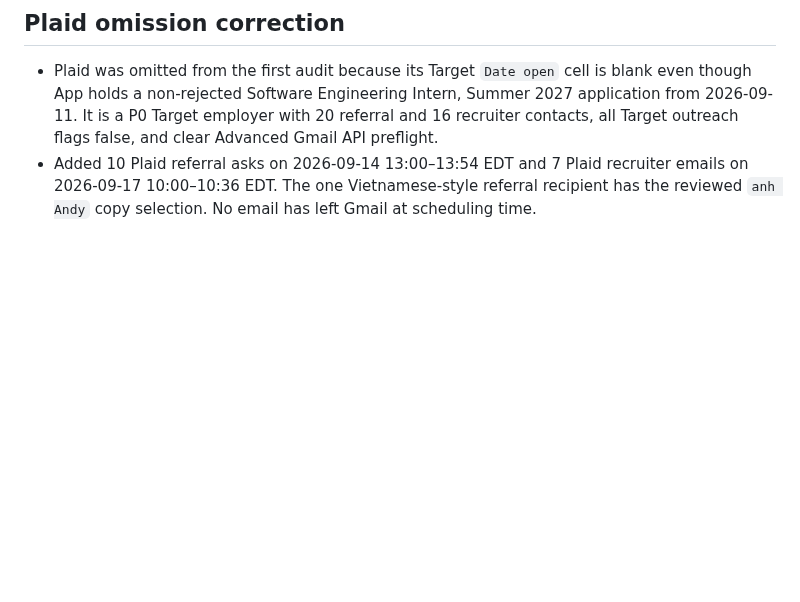
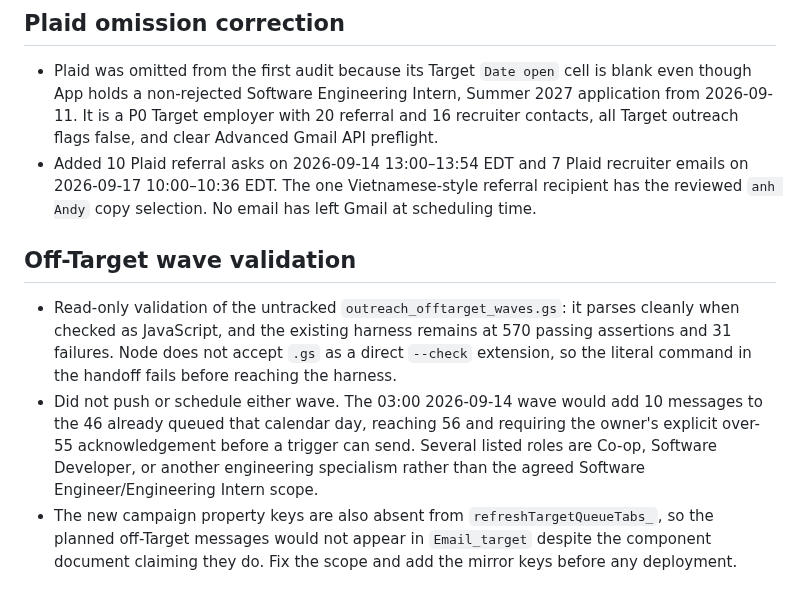
Before and after one commit to henryng15/CrawlJob, a Markdown page: update/2026-09-13.md, the part around the change. Rendered like a GitHub page; blank space fills up the shorter version.

Commit message:
docs(outreach): record off-target validation

```diff
--- a/update/2026-09-13.md
+++ b/update/2026-09-13.md
@@ -38,3 +38,9 @@
 
 - Plaid was omitted from the first audit because its Target `Date open` cell is blank even though App holds a non-rejected Software Engineering Intern, Summer 2027 application from 2026-09-11. It is a P0 Target employer with 20 referral and 16 recruiter contacts, all Target outreach flags false, and clear Advanced Gmail API preflight.
 - Added 10 Plaid referral asks on 2026-09-14 13:00–13:54 EDT and 7 Plaid recruiter emails on 2026-09-17 10:00–10:36 EDT. The one Vietnamese-style referral recipient has the reviewed `anh Andy` copy selection. No email has left Gmail at scheduling time.
+
+## Off-Target wave validation
+
+- Read-only validation of the untracked `outreach_offtarget_waves.gs`: it parses cleanly when checked as JavaScript, and the existing harness remains at 570 passing assertions and 31 failures. Node does not accept `.gs` as a direct `--check` extension, so the literal command in the handoff fails before reaching the harness.
+- Did not push or schedule either wave. The 03:00 2026-09-14 wave would add 10 messages to the 46 already queued that calendar day, reaching 56 and requiring the owner's explicit over-55 acknowledgement before a trigger can send. Several listed roles are Co-op, Software Developer, or another engineering specialism rather than the agreed Software Engineer/Engineering Intern scope.
+- The new campaign property keys are also absent from `refreshTargetQueueTabs_`, so the planned off-Target messages would not appear in `Email_target` despite the component document claiming they do. Fix the scope and add the mirror keys before any deployment.
```
